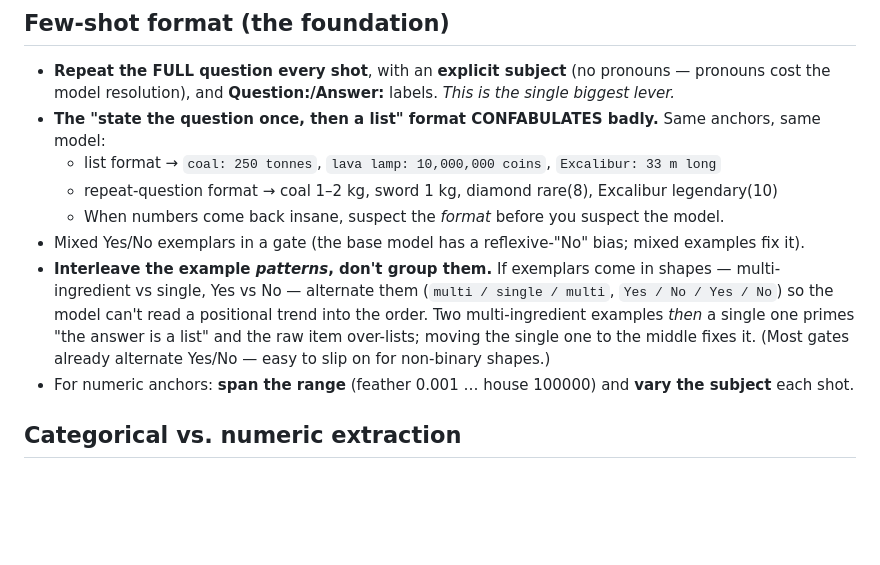
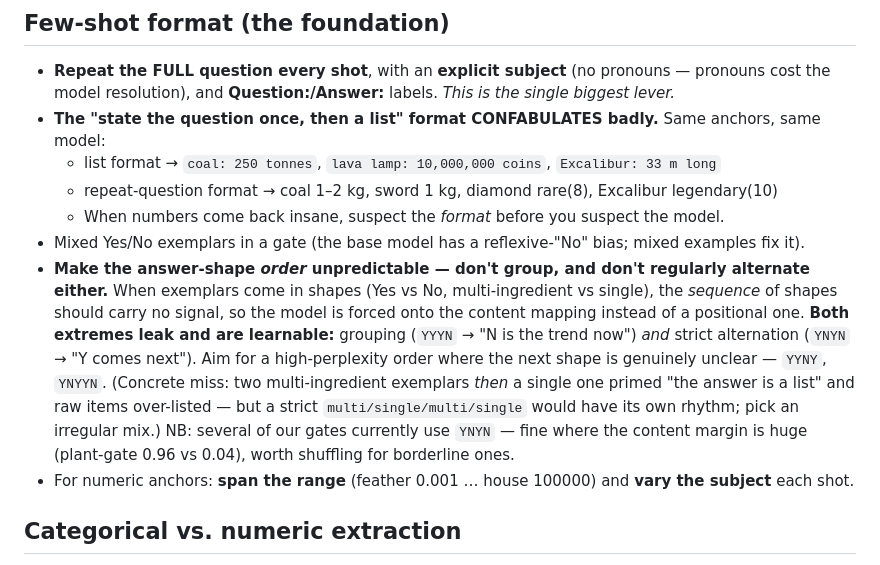
Before and after one commit to Phylliida/ai-fortress, a Markdown page: PROMPTING.md, the part around the change. Rendered like a GitHub page; blank space fills up the shorter version.

Commit message:
PROMPTING.md: correct few-shot ordering — unpredictable, not alternating
Per Danielle: regular alternation (YNYN) is ALSO a learnable positional pattern (model predicts 'Y next'
from the rhythm), not just grouping (YYYN). Real target is a HIGH-PERPLEXITY answer-shape order (YYNY) so
position carries no signal and the model is forced onto the content mapping. Prior wording wrongly said
'alternate Yes/No/Yes/No'. Flags that several of our gates use YNYN (fine at huge margins, worth shuffling
for borderline ones).

Co-Authored-By: Claude Opus 4.8 <noreply@anthropic.com>

```diff
--- a/PROMPTING.md
+++ b/PROMPTING.md
@@ -47,11 +47,15 @@ header onto items, or convert a concept into an arbitrary code?"* If yes, remove
   - repeat-question format → coal 1–2 kg, sword 1 kg, diamond rare(8), Excalibur legendary(10)
   - When numbers come back insane, suspect the *format* before you suspect the model.
 - Mixed Yes/No exemplars in a gate (the base model has a reflexive-"No" bias; mixed examples fix it).
-- **Interleave the example *patterns*, don't group them.** If exemplars come in shapes — multi-ingredient
-  vs single, Yes vs No — alternate them (`multi / single / multi`, `Yes / No / Yes / No`) so the model can't
-  read a positional trend into the order. Two multi-ingredient examples *then* a single one primes "the
-  answer is a list" and the raw item over-lists; moving the single one to the middle fixes it. (Most gates
-  already alternate Yes/No — easy to slip on for non-binary shapes.)
+- **Make the answer-shape *order* unpredictable — don't group, and don't regularly alternate either.** When
+  exemplars come in shapes (Yes vs No, multi-ingredient vs single), the *sequence* of shapes should carry no
+  signal, so the model is forced onto the content mapping instead of a positional one. **Both extremes leak
+  and are learnable:** grouping (`YYYN` → "N is the trend now") *and* strict alternation (`YNYN` → "Y comes
+  next"). Aim for a high-perplexity order where the next shape is genuinely unclear — `YYNY`, `YNYYN`.
+  (Concrete miss: two multi-ingredient exemplars *then* a single one primed "the answer is a list" and raw
+  items over-listed — but a strict `multi/single/multi/single` would have its own rhythm; pick an irregular
+  mix.) NB: several of our gates currently use `YNYN` — fine where the content margin is huge (plant-gate
+  0.96 vs 0.04), worth shuffling for borderline ones.
 - For numeric anchors: **span the range** (feather 0.001 … house 100000) and **vary the subject** each shot.
 
 ## Categorical vs. numeric extraction
```
